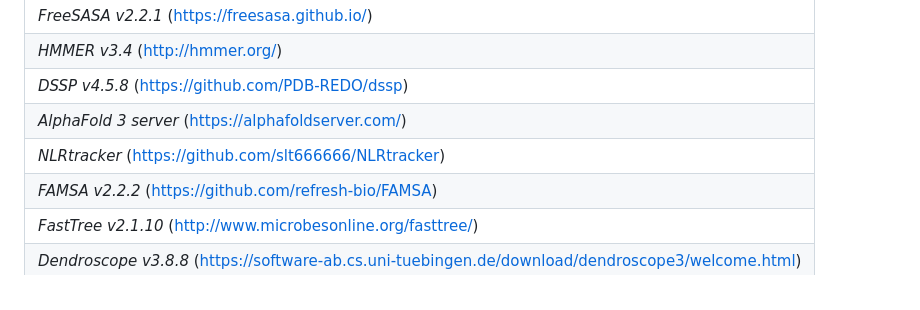
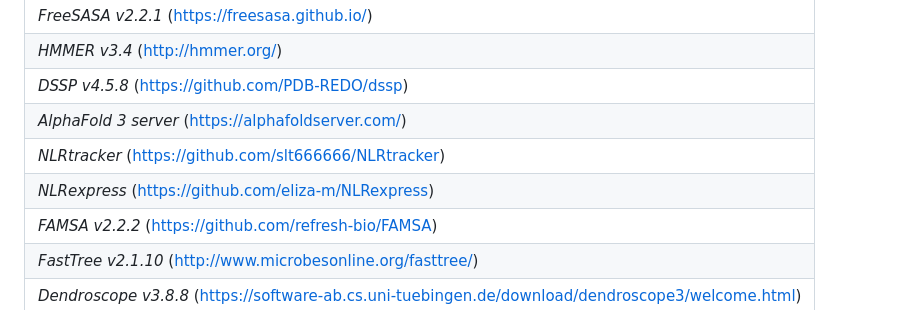
Before and after one commit to amiralito/SolNRCH_foldome, a Markdown page: README.md, the part around the change. Rendered like a GitHub page.

```diff
--- a/README.md
+++ b/README.md
@@ -96,6 +96,7 @@ The full set of unpacked AlphaFold 3 predictions and the per-structure JSON outp
 | _DSSP v4.5.8_ ([https://github.com/PDB-REDO/dssp](https://github.com/PDB-REDO/dssp)) |
 | _AlphaFold 3 server_ ([https://alphafoldserver.com/](https://alphafoldserver.com/)) |
 | _NLRtracker_ ([https://github.com/slt666666/NLRtracker](https://github.com/slt666666/NLRtracker)) |
+| _NLRexpress_ ([https://github.com/eliza-m/NLRexpress](https://github.com/eliza-m/NLRexpress)) |
 | _FAMSA v2.2.2_ ([https://github.com/refresh-bio/FAMSA](https://github.com/refresh-bio/FAMSA)) |
 | _FastTree v2.1.10_ ([http://www.microbesonline.org/fasttree/](http://www.microbesonline.org/fasttree/)) |
 | _Dendroscope v3.8.8_ ([https://software-ab.cs.uni-tuebingen.de/download/dendroscope3/welcome.html](https://software-ab.cs.uni-tuebingen.de/download/dendroscope3/welcome.html)) |
```
